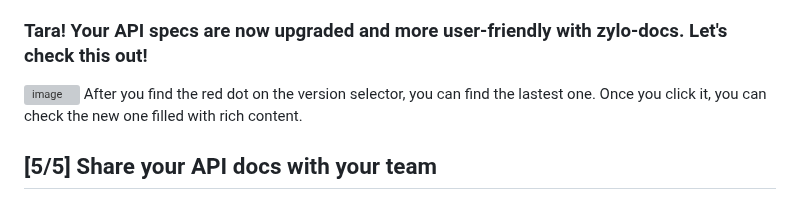
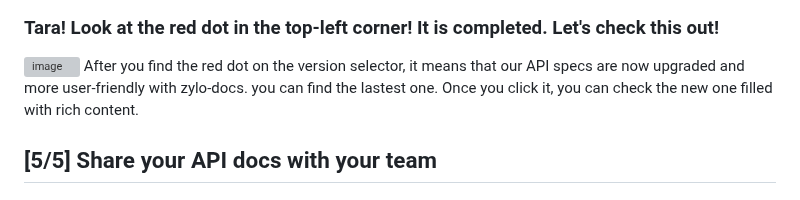
Before and after one commit to engineering-of-zylosystems/zylo-docs, a Markdown page: README.md, the part around one of its changes. Rendered like a GitHub page; grey boxes are pictures that could not be loaded.

Commit message:
Update README.md
fix error

```diff
--- a/README.md
+++ b/README.md
@@ -54,8 +53,8 @@ To enhance your documentation with AI, please sign in to zylo-docs.
 Click the `magic wand icon` in the top-right corner to activate Zylo AI, which will generate detailed descriptions and test cases for each of your API endpoints.
 
-### Tara! Your API specs are now upgraded and more user-friendly with zylo-docs. Let's check this out!
+### Tara! Look at the red dot in the top-left corner! It is completed. Let's check this out!
 <img width="1534" height="1031" alt="image" src="https://github.com/user-attachments/assets/ab1e6402-6bdc-43bc-971e-a44afac1786e" />
-After you find the red dot on the version selector, you can find the lastest one. Once you click it, you can check the new one filled with rich content.
+After you find the red dot on the version selector, it means that our API specs are now upgraded and more user-friendly with zylo-docs. you can find the lastest one. Once you click it, you can check the new one filled with rich content.
 
 
 ## [5/5] Share your API docs with your team
```
Also changed, not shown: other parts of README.md (+1 -2 lines).
